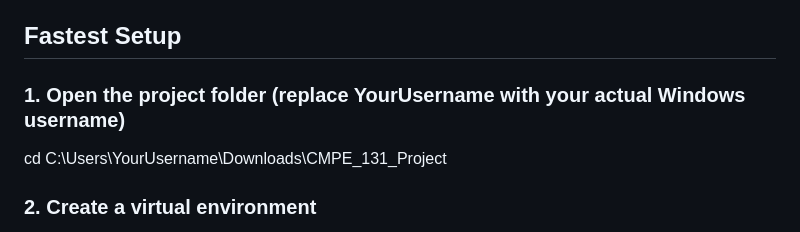
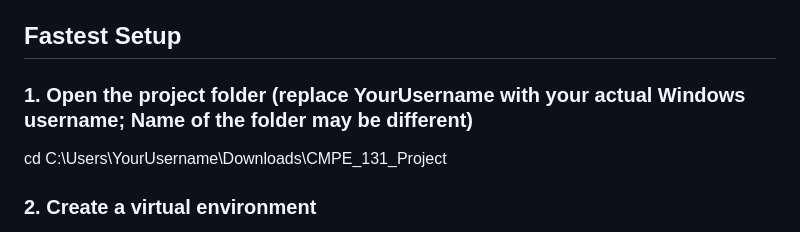
Before and after one commit to paulM3z/CMPE_131_Project, a Markdown page: README.md, the part around the change. Rendered like a GitHub page.

Commit message:
2nd Commit

```diff
--- a/README.md
+++ b/README.md
@@ -4,7 +4,7 @@ CampusHub is a FastAPI website for managing campus clubs and events.
 
 ## Fastest Setup
 
-### 1. Open the project folder (replace YourUsername with your actual Windows username)
+### 1. Open the project folder (replace YourUsername with your actual Windows username; Name of the folder may be different)
 
 cd C:\Users\YourUsername\Downloads\CMPE_131_Project
 
```
